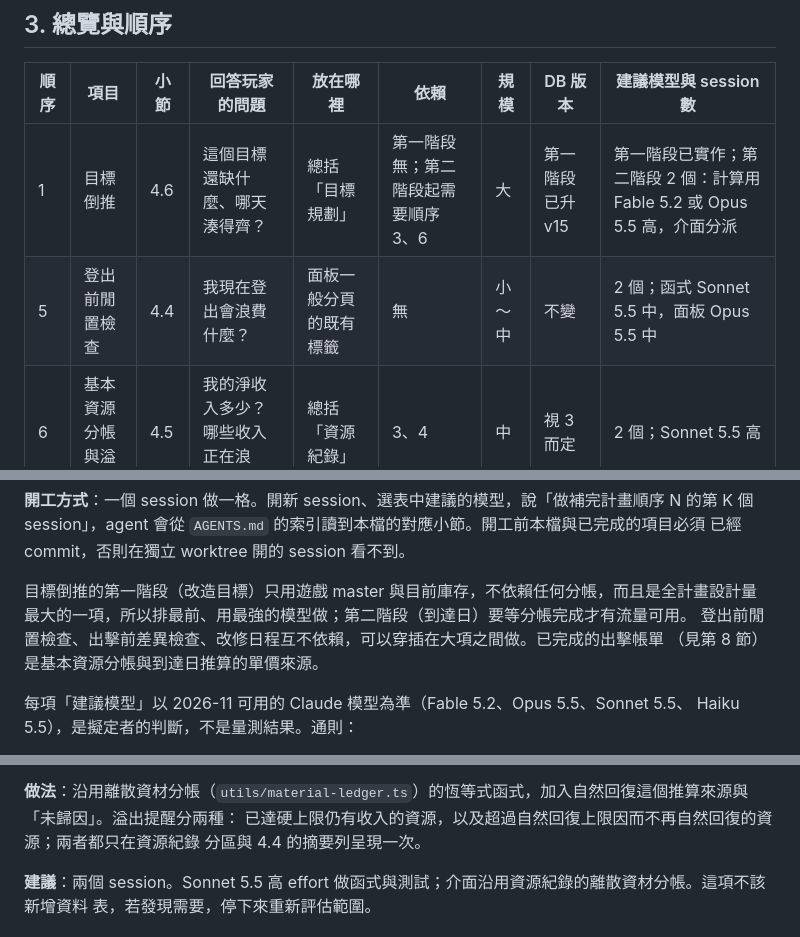
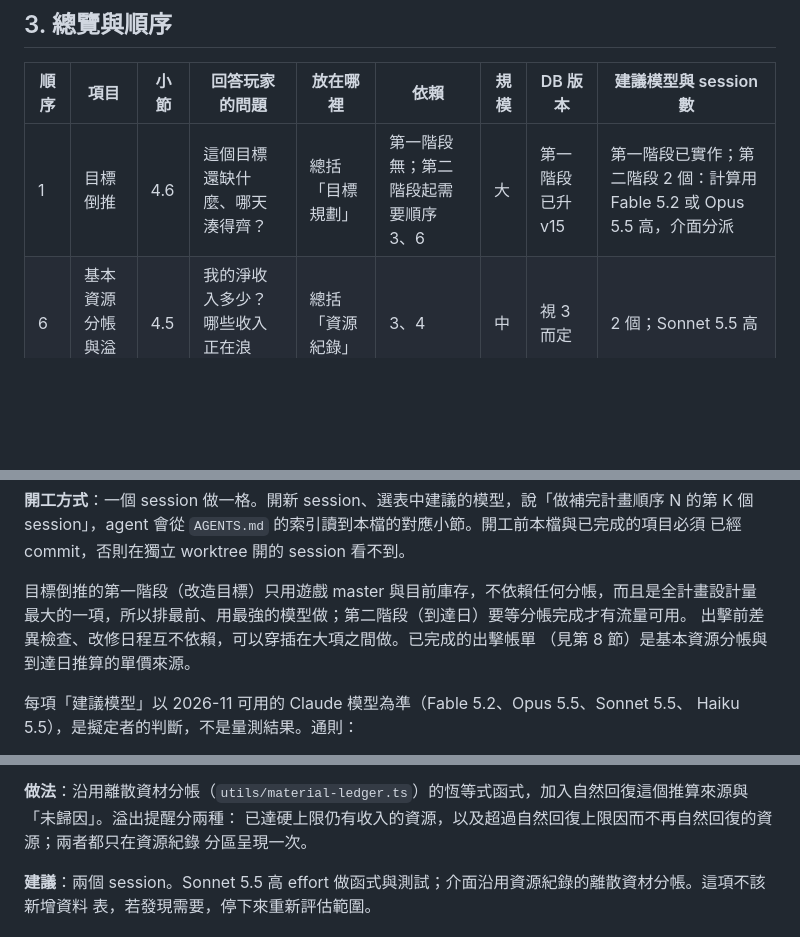
Before and after one commit to Hian201/fleet-chronometer, a Markdown page: docs/completion-plan.md, 3 parts joined by grey strips. Rendered like a GitHub page; blank space fills up the shorter version.

```diff
--- a/docs/completion-plan.md
+++ b/docs/completion-plan.md
@@ -46,7 +46,6 @@
 | 順序 | 項目 | 小節 | 回答玩家的問題 | 放在哪裡 | 依賴 | 規模 | DB 版本 | 建議模型與 session 數 |
 |---|---|---|---|---|---|---|---|---|
 | 1 | 目標倒推 | 4.6 | 這個目標還缺什麼、哪天湊得齊？ | 總括「目標規劃」 | 第一階段無；第二階段起需要順序 3、6 | 大 | 第一階段已升 v15 | 第一階段已實作；第二階段 2 個：計算用 Fable 5.2 或 Opus 5.5 高，介面分派 |
-| 5 | 登出前閒置檢查 | 4.4 | 我現在登出會浪費什麼？ | 面板一般分頁的既有標籤 | 無 | 小～中 | 不變 | 2 個；函式 Sonnet 5.5 中，面板 Opus 5.5 中 |
 | 6 | 基本資源分帳與溢出 | 4.5 | 我的淨收入多少？哪些收入正在浪費？ | 總括「資源紀錄」 | 3、4 | 中 | 視 3 而定 | 2 個；Sonnet 5.5 高 |
 | 7 | 改修日程 | 4.7 | 今天能改修什麼、要用哪艘二番艦？ | 實作時先出預覽再定 | 無 | 小 | 不變 | 1～2 個；Sonnet 5.5 高 |
 | 8 | 出擊前差異檢查 | 4.8 | 我這次的準備跟上次成功時哪裡不一樣？ | 面板母港檢視 | 無 | 中 | 不變 | 2 個；函式 Sonnet 5.5 高，面板 Opus 5.5 中 |
@@ -75,7 +74,7 @@
 
 目標倒推的第一階段（改造目標）只用遊戲 master 與目前庫存，不依賴任何分帳，而且是全計畫設計量
 最大的一項，所以排最前、用最強的模型做；第二階段（到達日）要等分帳完成才有流量可用。
-登出前閒置檢查、出擊前差異檢查、改修日程互不依賴，可以穿插在大項之間做。已完成的出擊帳單
+出擊前差異檢查、改修日程互不依賴，可以穿插在大項之間做。已完成的出擊帳單
 （見第 8 節）是基本資源分帳與到達日推算的單價來源。
 
 每項「建議模型」以 2026-11 可用的 Claude 模型為準（Fable 5.2、Opus 5.5、Sonnet 5.5、
@@ -164,7 +118,7 @@ Haiku 5.5），是擬定者的判斷，不是量測結果。通則：
 
 **做法**：沿用離散資材分帳（`utils/material-ledger.ts`）的恆等式函式，加入自然回復這個推算來源與「未歸因」。溢出提醒分兩種：
 已達硬上限仍有收入的資源，以及超過自然回復上限因而不再自然回復的資源；兩者都只在資源紀錄
-分區與 4.4 的摘要列呈現一次。
+分區呈現一次。
 
 **建議**：兩個 session。Sonnet 5.5 高 effort 做函式與測試；介面沿用資源紀錄的離散資材分帳。這項不該新增資料
 表，若發現需要，停下來重新評估範圍。
```
Also changed, not shown: other parts of docs/completion-plan.md (+1 -46 lines), THIRD-PARTY-NOTICES.md (+1 -14 lines), docs/engineering/fleet-status.md (+4 -7 lines).
